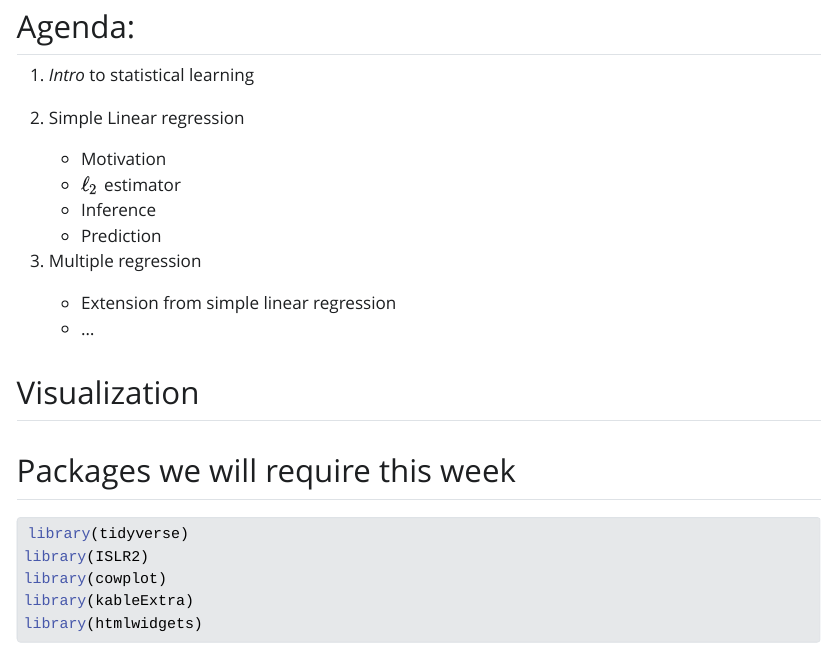
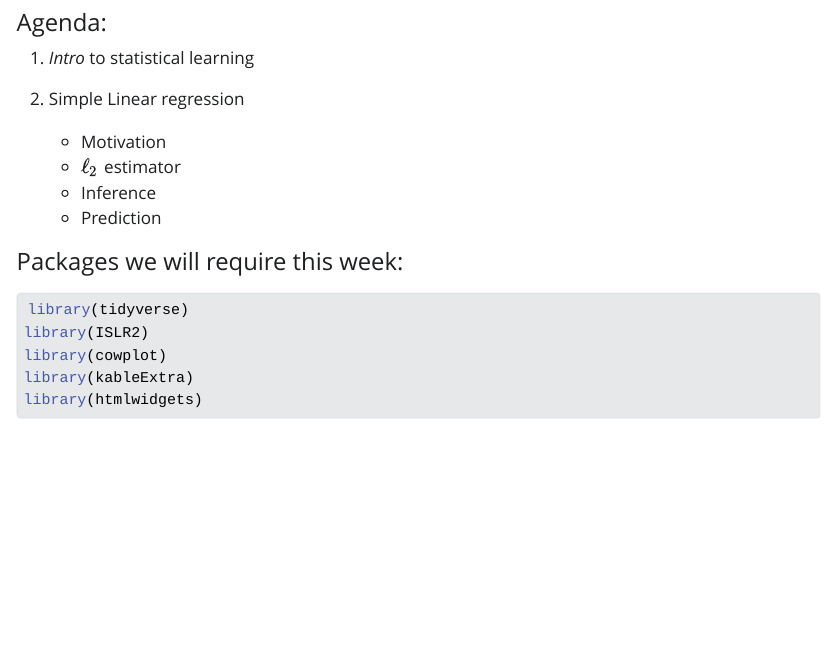
Before and after one commit to psu-stat380/week-4, a Quarto document (index.qmd): the page in a window 1100 px wide, from 90 px down before the commit and from 70 px down after it, so that both start at the same text. The pictures show the output file index.html that the author committed with the source, opened offline; Quarto's library style sheets are replaced by a plain one without menus; long lines of code are wrapped.

Commit message:
fasttrack

````diff
--- a/index.qmd
+++ b/index.qmd
@@ -17,7 +17,7 @@ format: html
 # format: pdf
 ---
 
-## Agenda:
+#### Agenda:
 
 1.  *Intro* to statistical learning
 
@@ -27,13 +27,7 @@ format: html
     - Inference
     - Prediction
 
-3.  Multiple regression
-    - Extension from simple linear regression
-    - ...
-
-## Visualization
-
-## Packages we will require this week
+#### Packages we will require this week:
 
 ```{r}
 #| echo: true
````
Also changed, not shown: index.html, index.qmd (8 more changed lines).
